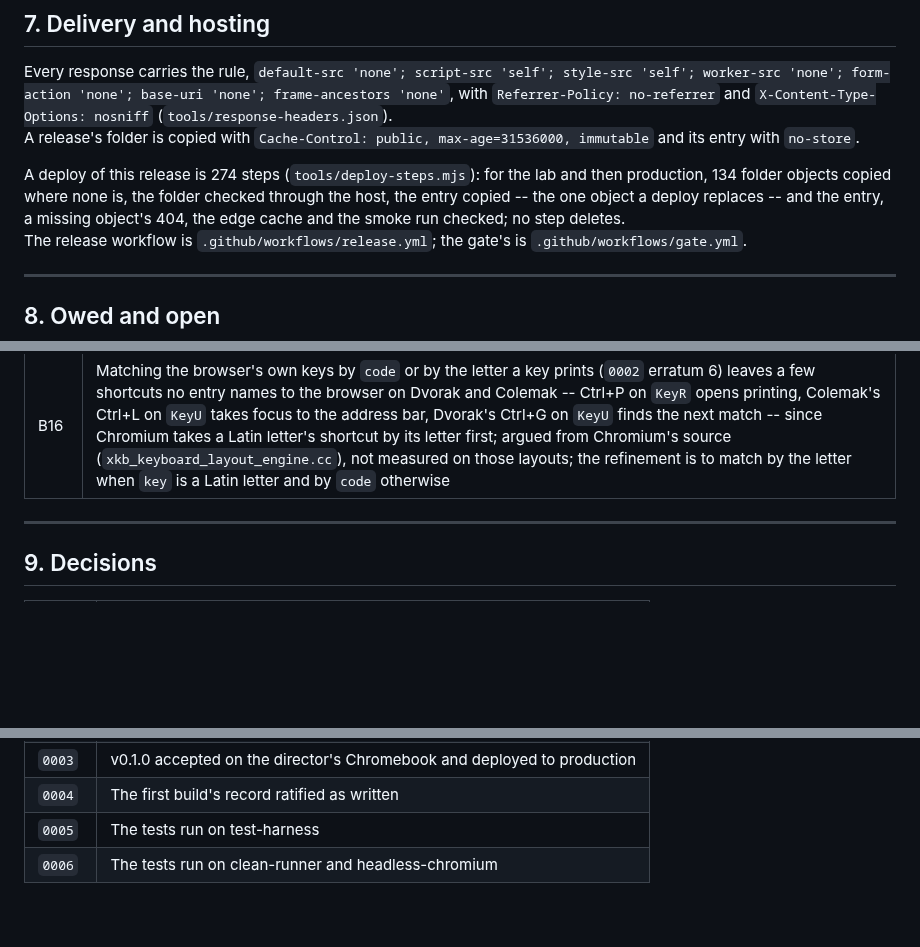
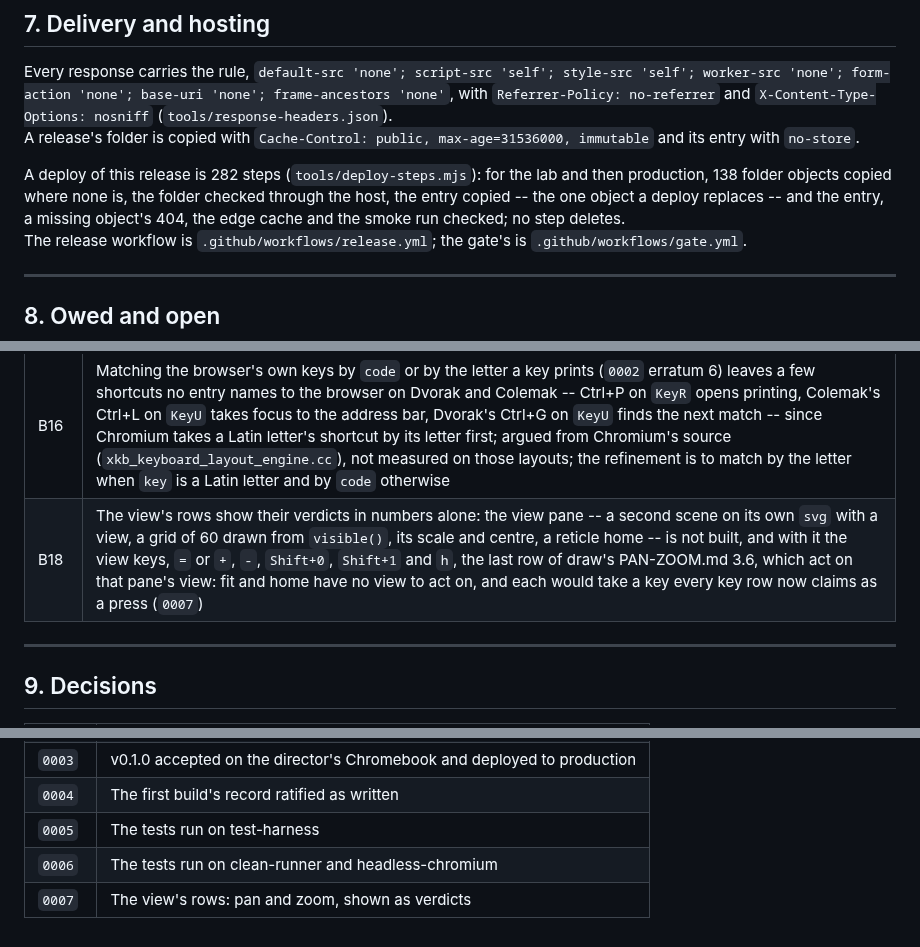
Before and after one commit to apnex/input-tester, a Markdown page: docs/ARCHITECTURE.md, 3 parts joined by grey strips. Drawn GitHub-style; blank space fills up the shorter version.

```diff
--- a/docs/ARCHITECTURE.md
+++ b/docs/ARCHITECTURE.md
@@ -168,7 +169,7 @@ What no page can know, shown always:
 Every response carries the rule, `default-src 'none'; script-src 'self'; style-src 'self'; worker-src 'none'; form-action 'none'; base-uri 'none'; frame-ancestors 'none'`, with `Referrer-Policy: no-referrer` and `X-Content-Type-Options: nosniff` (`tools/response-headers.json`).\
 A release's folder is copied with `Cache-Control: public, max-age=31536000, immutable` and its entry with `no-store`.
 
-A deploy of this release is 274 steps (`tools/deploy-steps.mjs`): for the lab and then production, 134 folder objects copied where none is, the folder checked through the host, the entry copied -- the one object a deploy replaces -- and the entry, a missing object's 404, the edge cache and the smoke run checked; no step deletes.\
+A deploy of this release is 282 steps (`tools/deploy-steps.mjs`): for the lab and then production, 138 folder objects copied where none is, the folder checked through the host, the entry copied -- the one object a deploy replaces -- and the entry, a missing object's 404, the edge cache and the smoke run checked; no step deletes.\
 The release workflow is `.github/workflows/release.yml`; the gate's is `.github/workflows/gate.yml`.
 
 ---
@@ -200,6 +201,7 @@ Workarounds open: 0.
 | B13 | Chrome sends a captured pointer's boundary facts, `over`, `out` and `leave`, with `buttons` 1 while only button 1 is held, and with `buttons` 0 while only button 2 is, measured again with the held button named on every move; the buttons drawn do not follow boundary facts, and whether real hardware does the same is not measured |
 | B15 | In Chrome a pen's first press on the page is followed by a mouse `move` at the pen's position, which moves a live mouse drag's line there; the tester shows the mouse fact as delivered, and whether a real pen, or a finger on a touch screen, makes the browser send it is not measured |
 | B16 | Matching the browser's own keys by `code` or by the letter a key prints (`0002` erratum 6) leaves a few shortcuts no entry names to the browser on Dvorak and Colemak -- Ctrl+P on `KeyR` opens printing, Colemak's Ctrl+L on `KeyU` takes focus to the address bar, Dvorak's Ctrl+G on `KeyU` finds the next match -- since Chromium takes a Latin letter's shortcut by its letter first; argued from Chromium's source (`xkb_keyboard_layout_engine.cc`), not measured on those layouts; the refinement is to match by the letter when `key` is a Latin letter and by `code` otherwise |
+| B18 | The view's rows show their verdicts in numbers alone: the view pane -- a second scene on its own `svg` with a view, a grid of 60 drawn from `visible()`, its scale and centre, a reticle home -- is not built, and with it the view keys, `=` or `+`, `-`, `Shift+0`, `Shift+1` and `h`, the last row of draw's PAN-ZOOM.md 3.6, which act on that pane's view: fit and home have no view to act on, and each would take a key every key row now claims as a press (`0007`) |
 
 ---
 
@@ -213,3 +215,4 @@ Workarounds open: 0.
 | `0004` | The first build's record ratified as written |
 | `0005` | The tests run on test-harness |
 | `0006` | The tests run on clean-runner and headless-chromium |
+| `0007` | The view's rows: pan and zoom, shown as verdicts |
```
Also changed, not shown: other parts of docs/ARCHITECTURE.md (+18 -17 lines).
